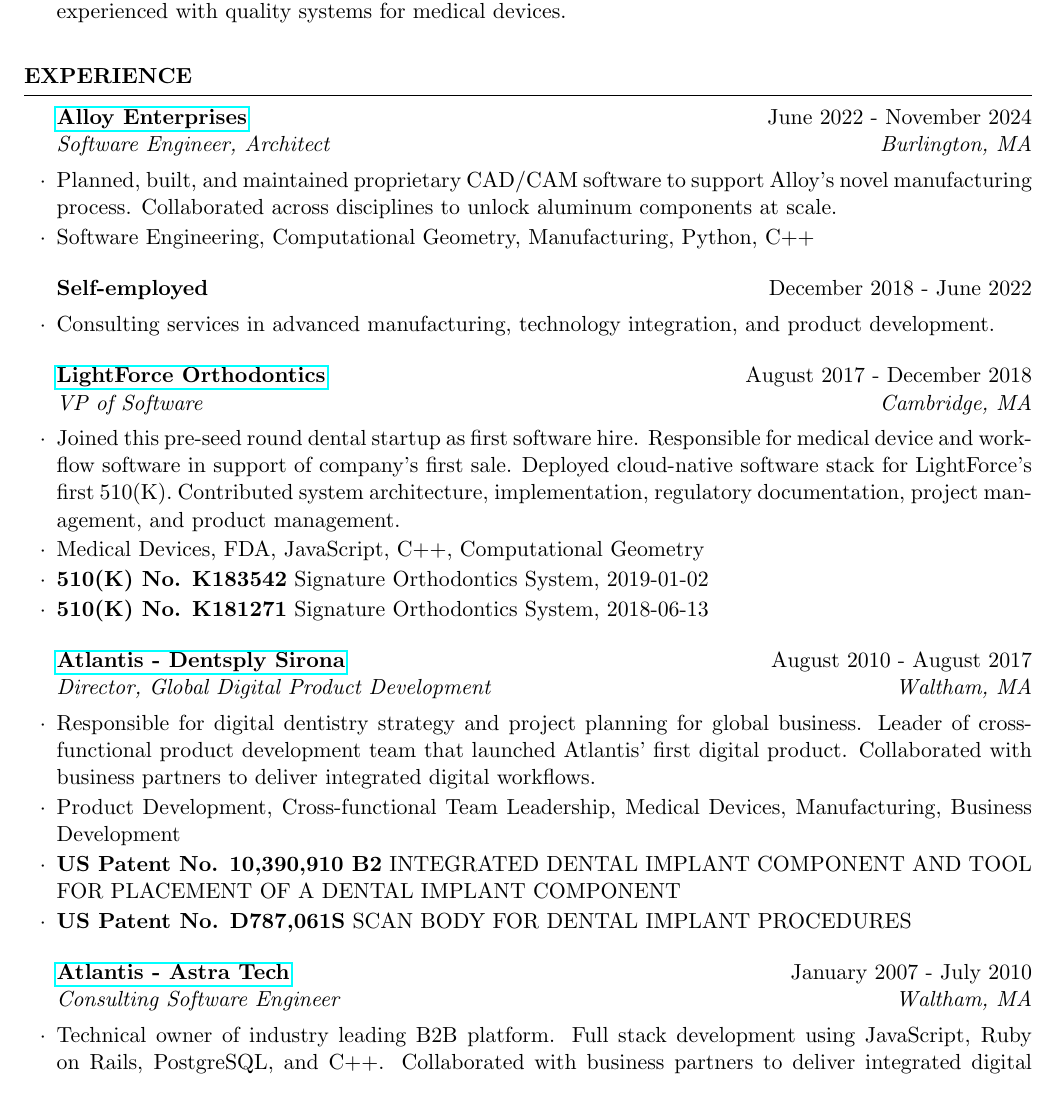
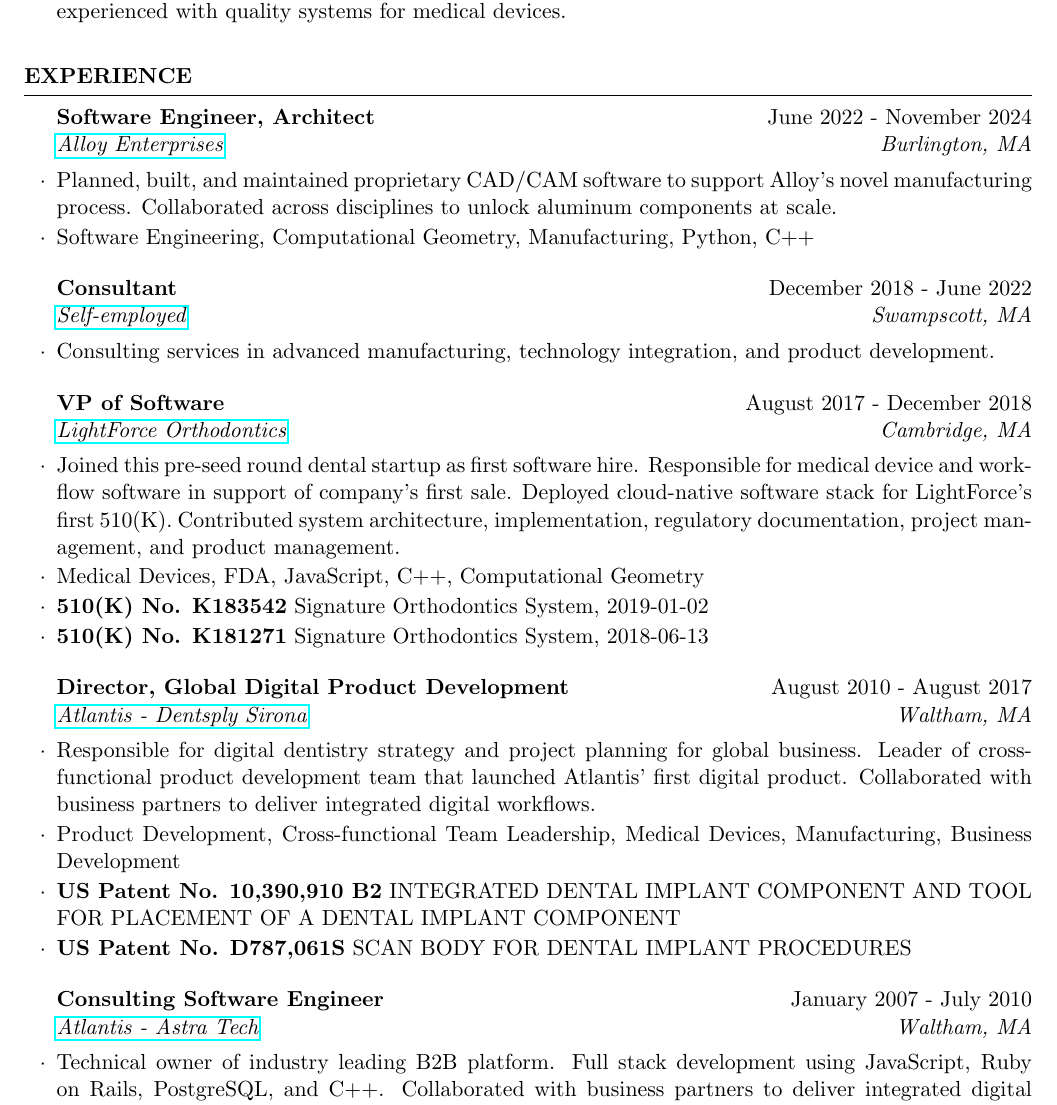
Before and after one commit to terryg/resume, a LaTeX CV (resume.tex): part of page 1 of 2, cut so that both start at the same text. Compiled offline with pdfLaTeX.

Commit message:
emphasis title

```diff
--- a/resume.tex
+++ b/resume.tex
@@ -14,16 +14,16 @@
 
 \begin{rSection}{Experience}
 
-\begin{rSubsection}{\href{https://alloyenterprises.co}{Alloy Enterprises}}{June 2022 - November 2024}{Software Engineer, Architect}{Burlington, MA}
+\begin{rSubsection}{Software Engineer, Architect}{June 2022 - November 2024}{\href{https://alloyenterprises.co}{Alloy Enterprises}}{Burlington, MA}
 \item Planned, built, and maintained proprietary CAD/CAM software to support Alloy's novel manufacturing process. Collaborated across disciplines to unlock aluminum components at scale.
 \item Software Engineering, Computational Geometry, Manufacturing, Python, C++
 \end{rSubsection}
 
-\begin{rSubsection}{Self-employed}{December 2018 - June 2022}{}{Swampscott, MA}
+\begin{rSubsection}{Consultant}{December 2018 - June 2022}{\href{https://metatooth.com/services}{Self-employed}}{Swampscott, MA}
 \item Consulting services in advanced manufacturing, technology integration, and product development.
 \end{rSubsection}
 
-\begin{rSubsection}{\href{https://lightforceortho.com}{LightForce Orthodontics}}{August 2017 - December 2018}{VP of Software}{Cambridge, MA}
+\begin{rSubsection}{VP of Software}{August 2017 - December 2018}{\href{https://lightforceortho.com}{LightForce Orthodontics}}{Cambridge, MA}
 \item Joined this pre-seed round dental startup as first software hire. Responsible for medical device and workflow software in support of company's first sale. Deployed cloud-native software stack for LightForce's first 510(K). Contributed system architecture, implementation, regulatory documentation, project management, and product management.
 \item Medical Devices, FDA, JavaScript, C++, Computational Geometry
 \item \textbf{510(K) No. K183542} Signature Orthodontics System, 2019-01-02
@@ -31,14 +31,14 @@
 \end{rSubsection}
 
 
-\begin{rSubsection}{\href{https://dentsplysirona.com}{Atlantis - Dentsply Sirona}}{August 2010 - August 2017}{Director, Global Digital Product Development}{Waltham, MA}
+\begin{rSubsection}{Director, Global Digital Product Development}{August 2010 - August 2017}{\href{https://dentsplysirona.com}{Atlantis - Dentsply Sirona}}{Waltham, MA}
 \item Responsible for digital dentistry strategy and project planning for global business. Leader of cross-functional product development team that launched Atlantis' first digital product. Collaborated with business partners to deliver integrated digital workflows.
 \item Product Development, Cross-functional Team Leadership, Medical Devices, Manufacturing, Business Development
 \item \textbf{US Patent No. 10,390,910 B2} INTEGRATED DENTAL IMPLANT COMPONENT AND TOOL FOR PLACEMENT OF A DENTAL IMPLANT COMPONENT
 \item \textbf{US Patent No. D787,061S} SCAN BODY FOR DENTAL IMPLANT PROCEDURES
 \end{rSubsection}
 
-\begin{rSubsection}{\href{https://dentsplysirona.com}{Atlantis - Astra Tech}}{January 2007 - July 2010}{Consulting Software Engineer}{Waltham, MA}
+\begin{rSubsection}{Consulting Software Engineer}{January 2007 - July 2010}{\href{https://dentsplysirona.com}{Atlantis - Astra Tech}}{Waltham, MA}
 \item Technical owner of industry leading B2B platform. Full stack development using JavaScript, Ruby on Rails, PostgreSQL, and C++. Collaborated with business partners to deliver integrated digital dentistry workflows.
 \item Software Engineering, Medical Devices, Manufacturing, Ruby on Rails, C++, Computational Geometry
 \end{rSubsection}
```
Also changed, not shown: resume.tex (4 more changed lines).
